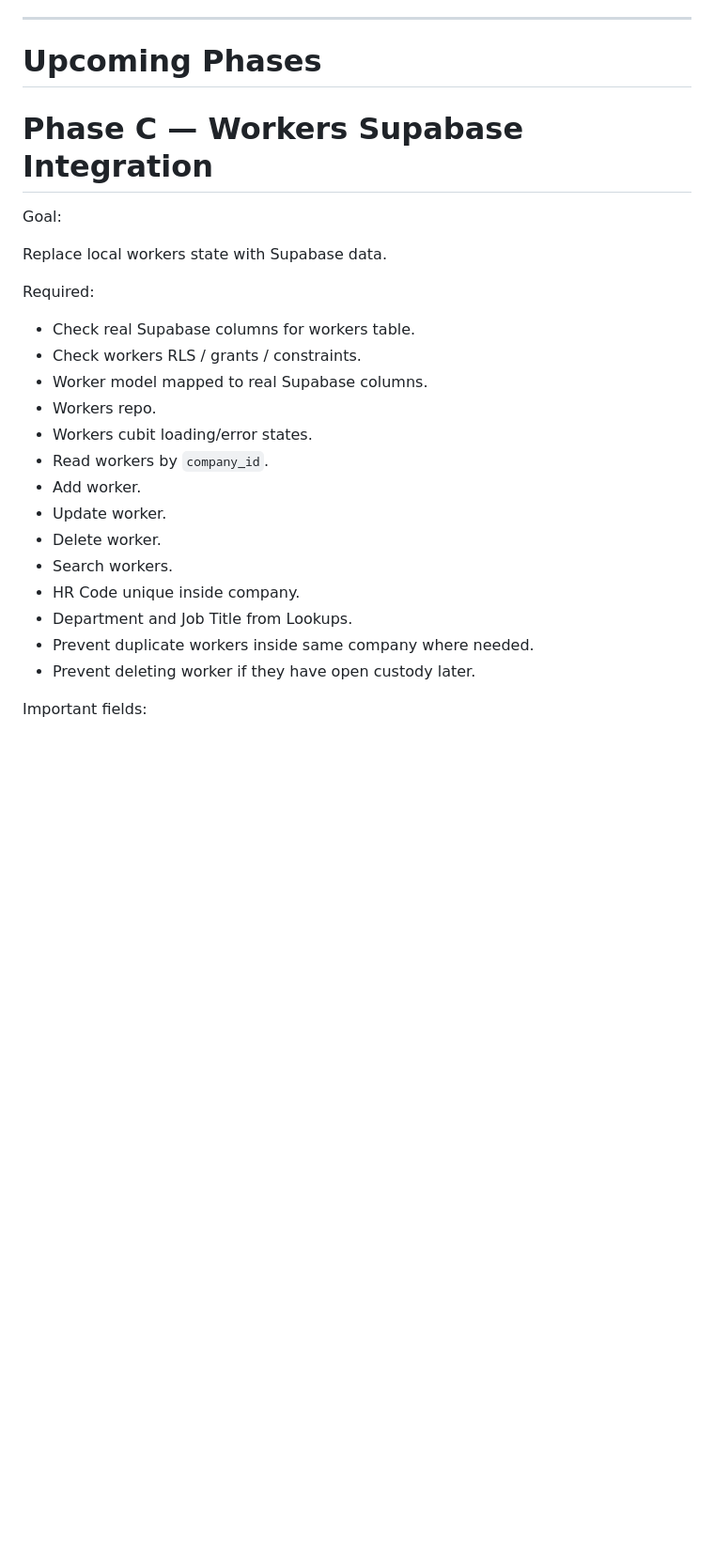
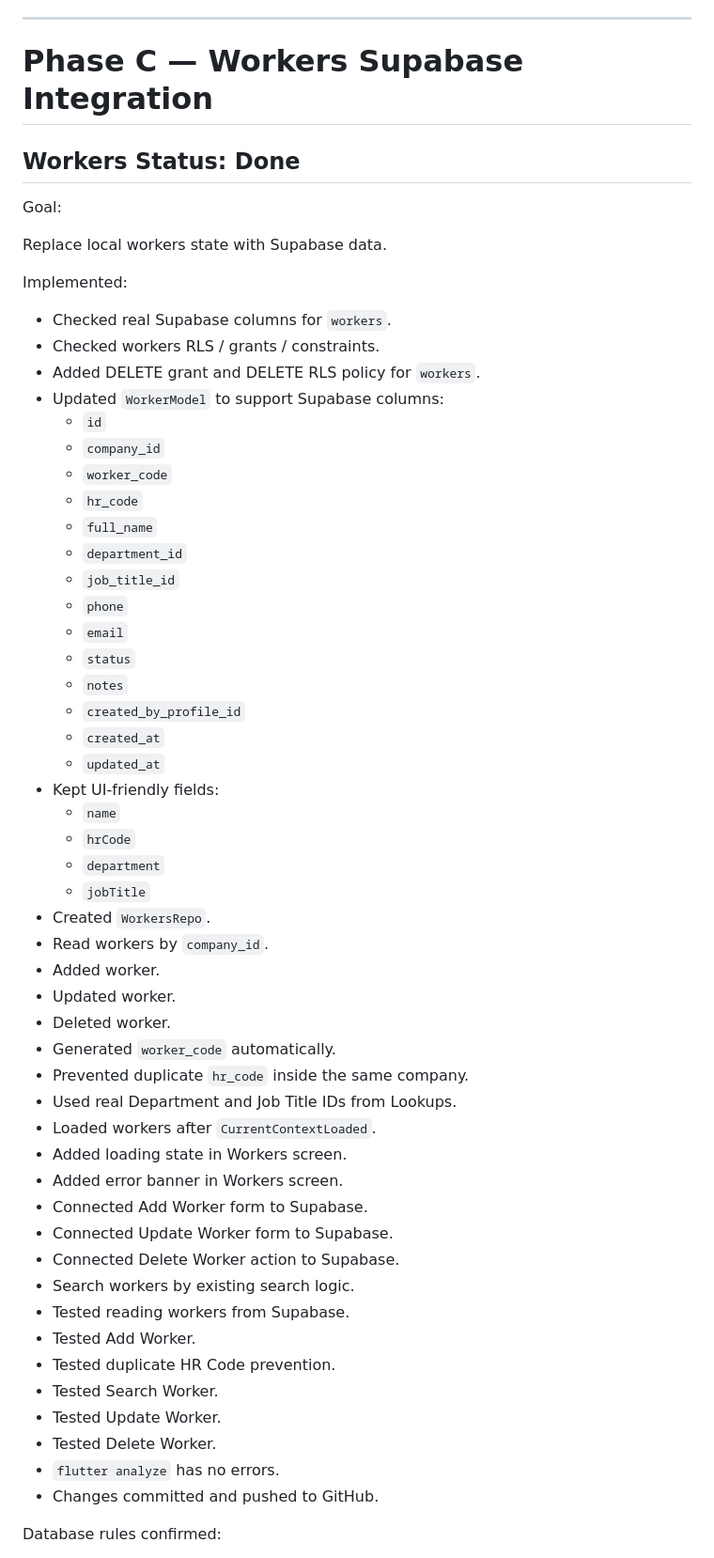
Before and after one commit to KingNarmar/mina_system, a Markdown page: PROJECT_ROADMAP.md, the part around one of its changes. Shown at 94% size. Rendered like a GitHub page; blank space fills up the shorter version.

Commit message:
update roadmap

```diff
--- a/PROJECT_ROADMAP.md
+++ b/PROJECT_ROADMAP.md
@@ -339,30 +339,62 @@ Rules applied:
 
 ---
 
-# Upcoming Phases
+# Phase C — Workers Supabase Integration
 
-# Phase C — Workers Supabase Integration
+## Workers Status: Done
 
 Goal:
 
 Replace local workers state with Supabase data.
 
-Required:
+Implemented:
 
-- Check real Supabase columns for workers table.
-- Check workers RLS / grants / constraints.
-- Worker model mapped to real Supabase columns.
-- Workers repo.
-- Workers cubit loading/error states.
+- Checked real Supabase columns for `workers`.
+- Checked workers RLS / grants / constraints.
+- Added DELETE grant and DELETE RLS policy for `workers`.
+- Updated `WorkerModel` to support Supabase columns:
+  - `id`
+  - `company_id`
+  - `worker_code`
+  - `hr_code`
+  - `full_name`
+  - `department_id`
+  - `job_title_id`
+  - `phone`
+  - `email`
+  - `status`
+  - `notes`
+  - `created_by_profile_id`
+  - `created_at`
+  - `updated_at`
+- Kept UI-friendly fields:
+  - `name`
+  - `hrCode`
+  - `department`
+  - `jobTitle`
+- Created `WorkersRepo`.
 - Read workers by `company_id`.
-- Add worker.
-- Update worker.
-- Delete worker.
-- Search workers.
-- HR Code unique inside company.
-- Department and Job Title from Lookups.
-- Prevent duplicate workers inside same company where needed.
-- Prevent deleting worker if they have open custody later.
+- Added worker.
+- Updated worker.
+- Deleted worker.
+- Generated `worker_code` automatically.
+- Prevented duplicate `hr_code` inside the same company.
+- Used real Department and Job Title IDs from Lookups.
+- Loaded workers after `CurrentContextLoaded`.
+- Added loading state in Workers screen.
+- Added error banner in Workers screen.
+- Connected Add Worker form to Supabase.
+- Connected Update Worker form to Supabase.
+- Connected Delete Worker action to Supabase.
+- Search workers by existing search logic.
+- Tested reading workers from Supabase.
+- Tested Add Worker.
+- Tested duplicate HR Code prevention.
+- Tested Search Worker.
+- Tested Update Worker.
+- Tested Delete Worker.
+- `flutter analyze` has no errors.
+- Changes committed and pushed to GitHub.
 
-Important fields:
+Database rules confirmed:
 
```
Also changed, not shown: other parts of PROJECT_ROADMAP.md (+41 -21 lines).
